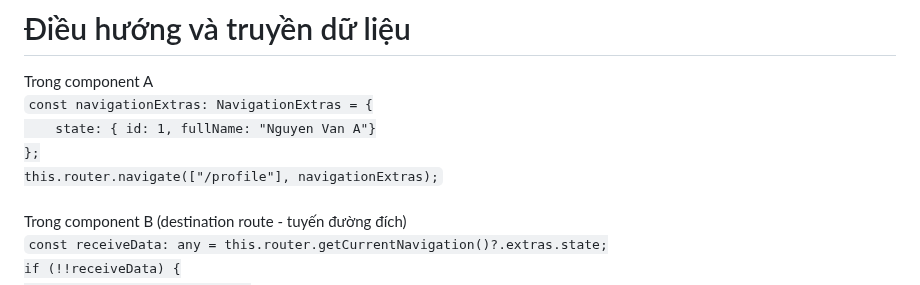
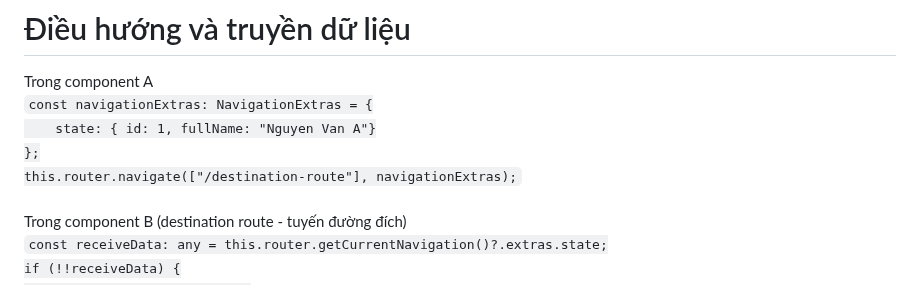
Before and after one commit to conggaro/SuDung_Angular, a Markdown page: README.md, the part around the change. Drawn GitHub-style.

```diff
--- a/README.md
+++ b/README.md
@@ -80,7 +80,7 @@ Trong component A<br>
 <code>const navigationExtras: NavigationExtras = {
           &emsp;&emsp;&emsp;&emsp;state: { id: 1, fullName: "Nguyen Van A"}
         };
-        this.router.navigate(["/profile"], navigationExtras);</code>
+        this.router.navigate(["/destination-route"], navigationExtras);</code>
 <br><br>
 Trong component B (destination route - tuyến đường đích)<br>
 <code>const receiveData: any = this.router.getCurrentNavigation()?.extras.state;
```
